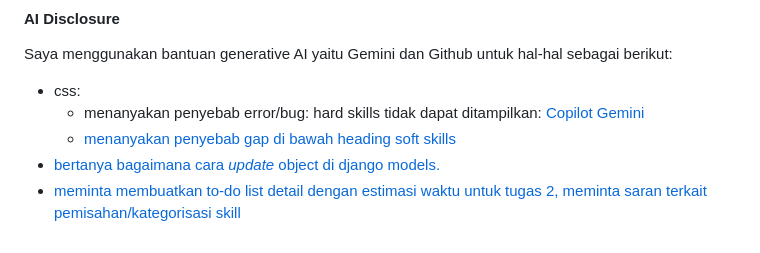
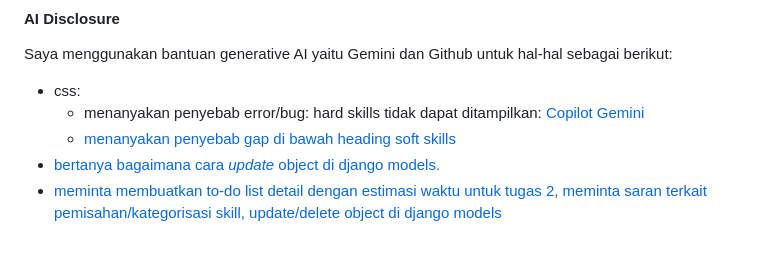
Before and after one commit to asyakiraakj/myportofolio, a Markdown page: README.md, the part around the change. Rendered like a GitHub page.

Commit message:
docs: update AI Disclosure di README.md

```diff
--- a/README.md
+++ b/README.md
@@ -28,4 +28,4 @@ Saya menggunakan bantuan generative AI yaitu Gemini dan Github untuk hal-hal seb
     - menanyakan penyebab error/bug: hard skills tidak dapat ditampilkan: [Copilot](https://drive.google.com/file/d/1_hy4obdOcOQjk4TfjTlYeCfD5zw5XNjV/view?usp=sharing) [Gemini](https://share.gemini.google/feMBJMqdnu5c)
     - [menanyakan penyebab gap di bawah heading soft skills](https://drive.google.com/file/d/17sE_m8cvdkKkgIB8CxP9LkpxRj4rF2JQ/view?usp=sharing)
 - [bertanya bagaimana cara *update* object di django models.](https://share.gemini.google/FKoXm6pgSmWl)
-- [meminta membuatkan to-do list detail dengan estimasi waktu untuk tugas 2, meminta saran terkait pemisahan/kategorisasi skill](https://share.gemini.google/lx4jBmD5XRsU)
+- [meminta membuatkan to-do list detail dengan estimasi waktu untuk tugas 2, meminta saran terkait pemisahan/kategorisasi skill, update/delete object di django models](https://share.gemini.google/lx4jBmD5XRsU)
```
